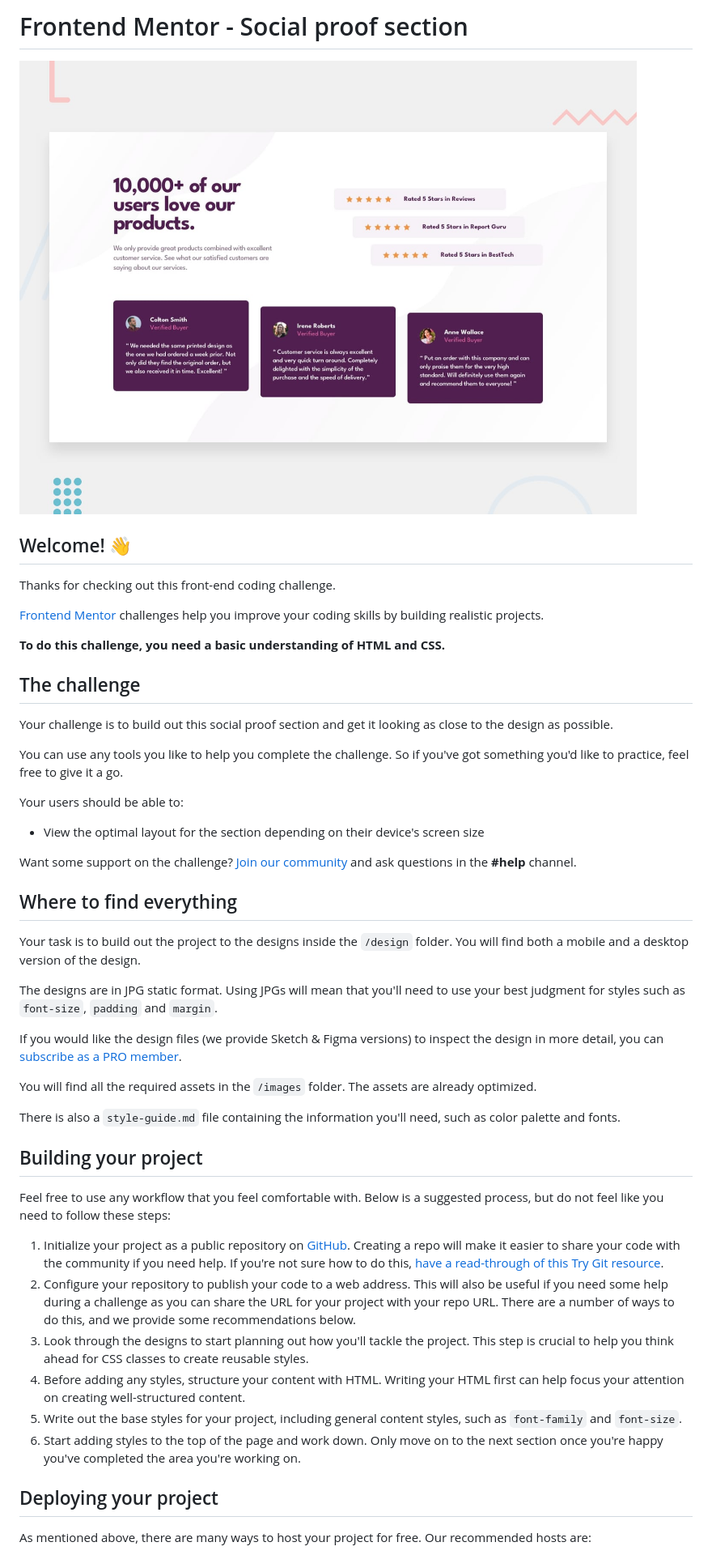
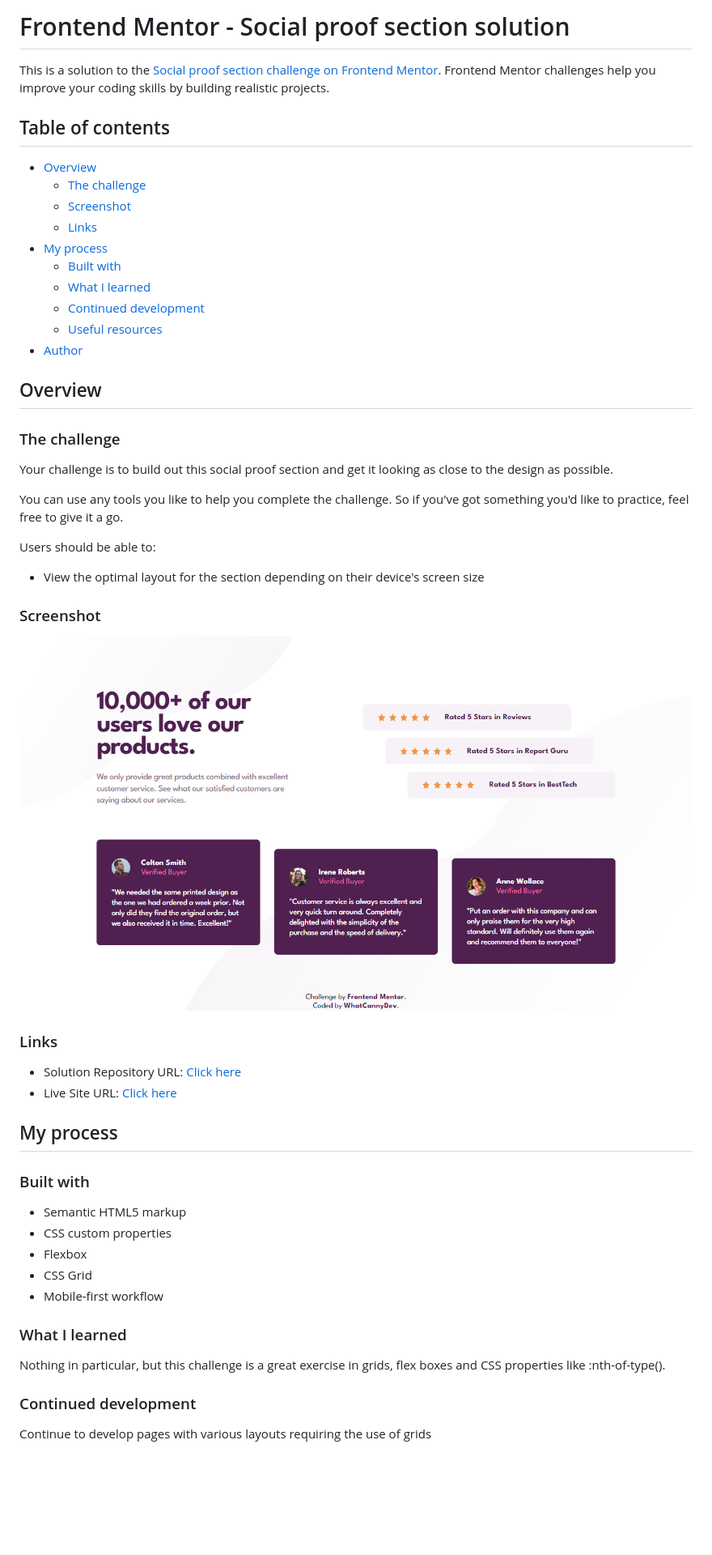
Before and after one commit to CannyRo/FrontendMentor_SocialProofSection_6e0qTv_bA, a Markdown page: README.md, the part around the change printed below. Shown: that part at 81% size. Rendered like a GitHub page; pictures changed too: screenshot.jpg (added); blank space fills up the shorter version.

```diff
--- a/README.md
+++ b/README.md
@@ -1,51 +1,58 @@
-# Frontend Mentor - Social proof section
+# Frontend Mentor - Social proof section solution
 
-![Design preview for the Social proof section coding challenge](./design/desktop-preview.jpg)
+This is a solution to the [Social proof section challenge on Frontend Mentor](https://www.frontendmentor.io/challenges/social-proof-section-6e0qTv_bA). Frontend Mentor challenges help you improve your coding skills by building realistic projects.
 
-## Welcome! 👋
+## Table of contents
 
-Thanks for checking out this front-end coding challenge.
+- [Overview](#overview)
+  - [The challenge](#the-challenge)
+  - [Screenshot](#screenshot)
+  - [Links](#links)
+- [My process](#my-process)
+  - [Built with](#built-with)
+  - [What I learned](#what-i-learned)
+  - [Continued development](#continued-development)
+  - [Useful resources](#useful-resources)
+- [Author](#author)
 
-[Frontend Mentor](https://www.frontendmentor.io) challenges help you improve your coding skills by building realistic projects.
 
-**To do this challenge, you need a basic understanding of HTML and CSS.**
+## Overview
 
-## The challenge
+### The challenge
 
 Your challenge is to build out this social proof section and get it looking as close to the design as possible.
 
 You can use any tools you like to help you complete the challenge. So if you've got something you'd like to practice, feel free to give it a go.
 
-Your users should be able to:
+Users should be able to:
 
 - View the optimal layout for the section depending on their device's screen size
 
-Want some support on the challenge? [Join our community](https://www.frontendmentor.io/community) and ask questions in the **#help** channel.
+### Screenshot
 
-## Where to find everything
+![](./screenshot.jpg)
 
-Your task is to build out the project to the designs inside the `/design` folder. You will find both a mobile and a desktop version of the design.
 
-The designs are in JPG static format. Using JPGs will mean that you'll need to use your best judgment for styles such as `font-size`, `padding` and `margin`.
+### Links
 
-If you would like the design files (we provide Sketch & Figma versions) to inspect the design in more detail, you can [subscribe as a PRO member](https://www.frontendmentor.io/pro).
+- Solution Repository URL: [Click here](https://github.com/CannyRo/FrontendMentor_SocialProofSection_6e0qTv_bA)
+- Live Site URL: [Click here](https://cannyro.github.io/FrontendMentor_SocialProofSection_6e0qTv_bA/)
 
-You will find all the required assets in the `/images` folder. The assets are already optimized.
+## My process
 
-There is also a `style-guide.md` file containing the information you'll need, such as color palette and fonts.
+### Built with
 
-## Building your project
+- Semantic HTML5 markup
+- CSS custom properties
+- Flexbox
+- CSS Grid
+- Mobile-first workflow
 
-Feel free to use any workflow that you feel comfortable with. Below is a suggested process, but do not feel like you need to follow these steps:
+### What I learned
 
-1. Initialize your project as a public repository on [GitHub](https://github.com/). Creating a repo will make it easier to share your code with the community if you need help. If you're not sure how to do this, [have a read-through of this Try Git resource](https://try.github.io/).
-2. Configure your repository to publish your code to a web address. This will also be useful if you need some help during a challenge as you can share the URL for your project with your repo URL. There are a number of ways to do this, and we provide some recommendations below.
-3. Look through the designs to start planning out how you'll tackle the project. This step is crucial to help you think ahead for CSS classes to create reusable styles.
-4. Before adding any styles, structure your content with HTML. Writing your HTML first can help focus your attention on creating well-structured content.
-5. Write out the base styles for your project, including general content styles, such as `font-family` and `font-size`.
-6. Start adding styles to the top of the page and work down. Only move on to the next section once you're happy you've completed the area you're working on.
+Nothing in particular, but this challenge is a great exercise in grids, flex boxes and CSS properties like :nth-of-type().
 
-## Deploying your project
+### Continued development
 
-As mentioned above, there are many ways to host your project for free. Our recommended hosts are:
+Continue to develop pages with various layouts requiring the use of grids
 
```
Also changed, not shown: other parts of README.md (+7 -37 lines), README-template.md (deleted, +0 -110 lines), 1 other file.
